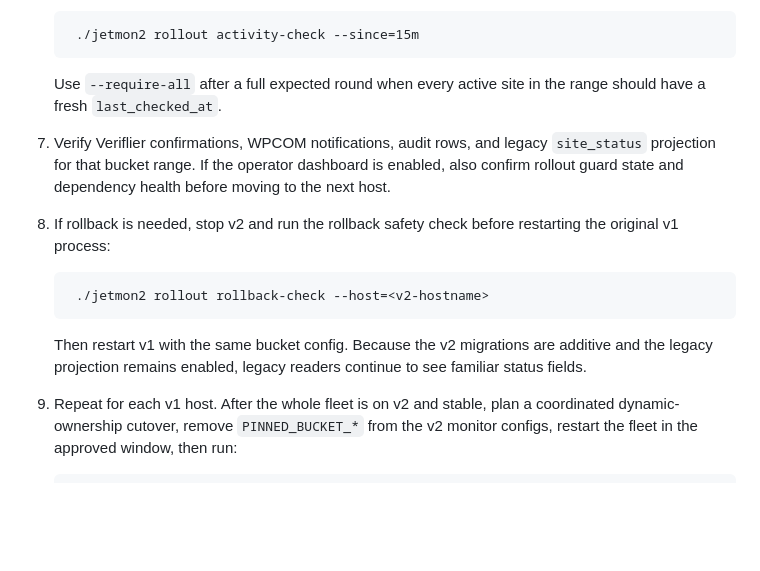
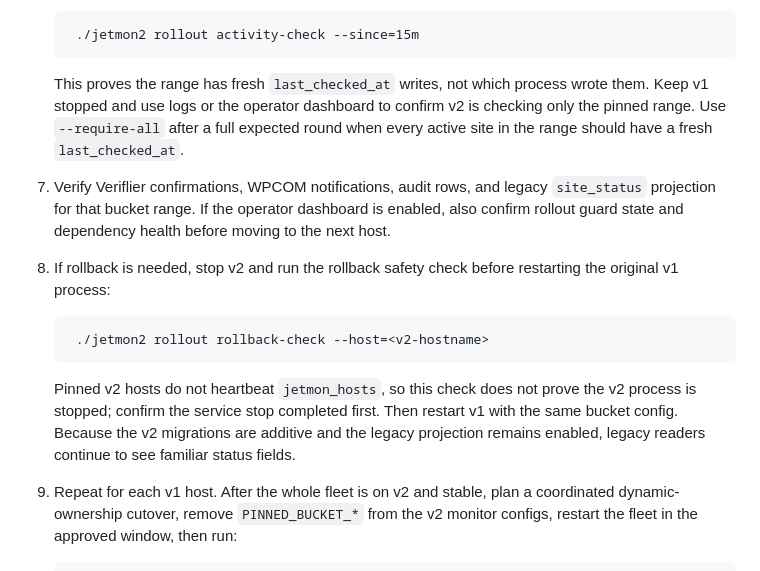
Before and after one commit to Automattic/jetmon, a Markdown page: README.md, the part around the change. GitHub-like rendering; blank space fills up the shorter version.

```diff
--- a/README.md
+++ b/README.md
@@ -565,8 +565,11 @@ bucket ownership and gives each host a simple rollback path.
 
 		./jetmon2 rollout activity-check --since=15m
 
-   Use `--require-all` after a full expected round when every active site in
-   the range should have a fresh `last_checked_at`.
+   This proves the range has fresh `last_checked_at` writes, not which process
+   wrote them. Keep v1 stopped and use logs or the operator dashboard to confirm
+   v2 is checking only the pinned range. Use `--require-all` after a full
+   expected round when every active site in the range should have a fresh
+   `last_checked_at`.
 
 7) Verify Veriflier confirmations, WPCOM notifications, audit rows, and legacy
    `site_status` projection for that bucket range. If the operator dashboard is
@@ -578,9 +581,11 @@ bucket ownership and gives each host a simple rollback path.
 
 		./jetmon2 rollout rollback-check --host=<v2-hostname>
 
-   Then restart v1 with the same bucket config. Because the v2 migrations are
-   additive and the legacy projection remains enabled, legacy readers continue
-   to see familiar status fields.
+   Pinned v2 hosts do not heartbeat `jetmon_hosts`, so this check does not prove
+   the v2 process is stopped; confirm the service stop completed first. Then
+   restart v1 with the same bucket config. Because the v2 migrations are additive
+   and the legacy projection remains enabled, legacy readers continue to see
+   familiar status fields.
 
 9) Repeat for each v1 host. After the whole fleet is on v2 and stable, plan a
    coordinated dynamic-ownership cutover, remove `PINNED_BUCKET_*` from the v2
```
Also changed, not shown: ROADMAP.md (+4 -4 lines), docs/v1-to-v2-pinned-rollout.md (+9 -4 lines).
